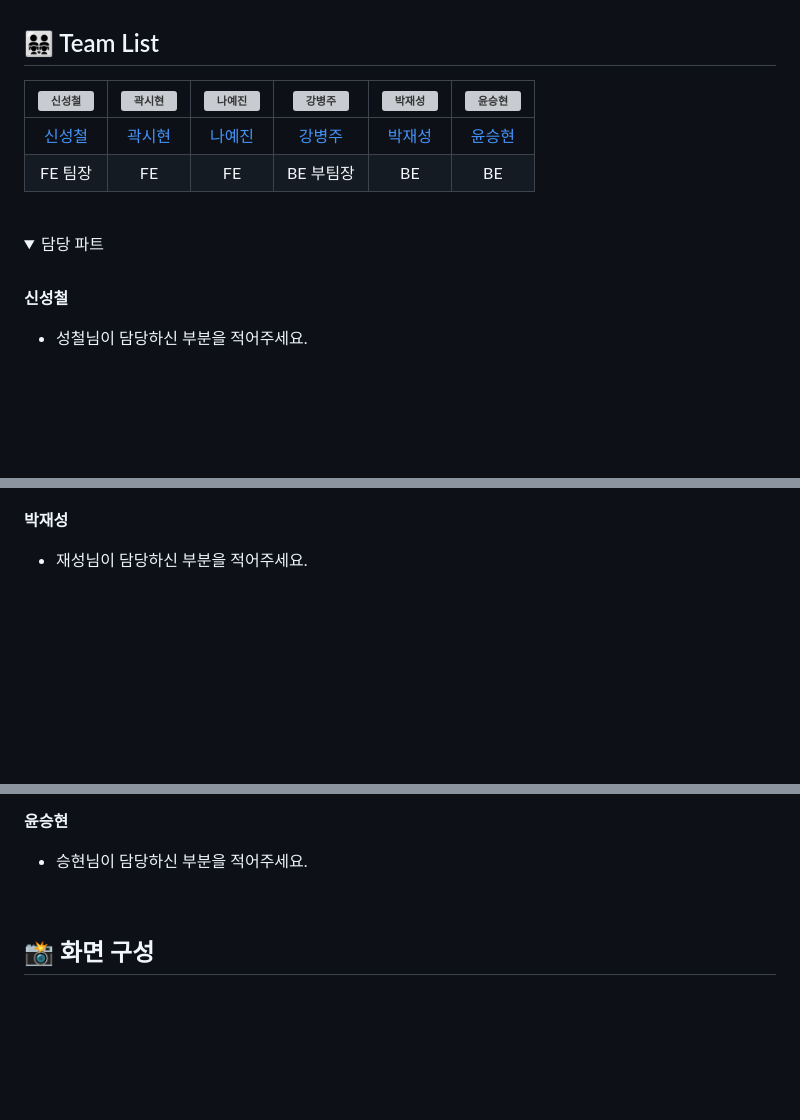
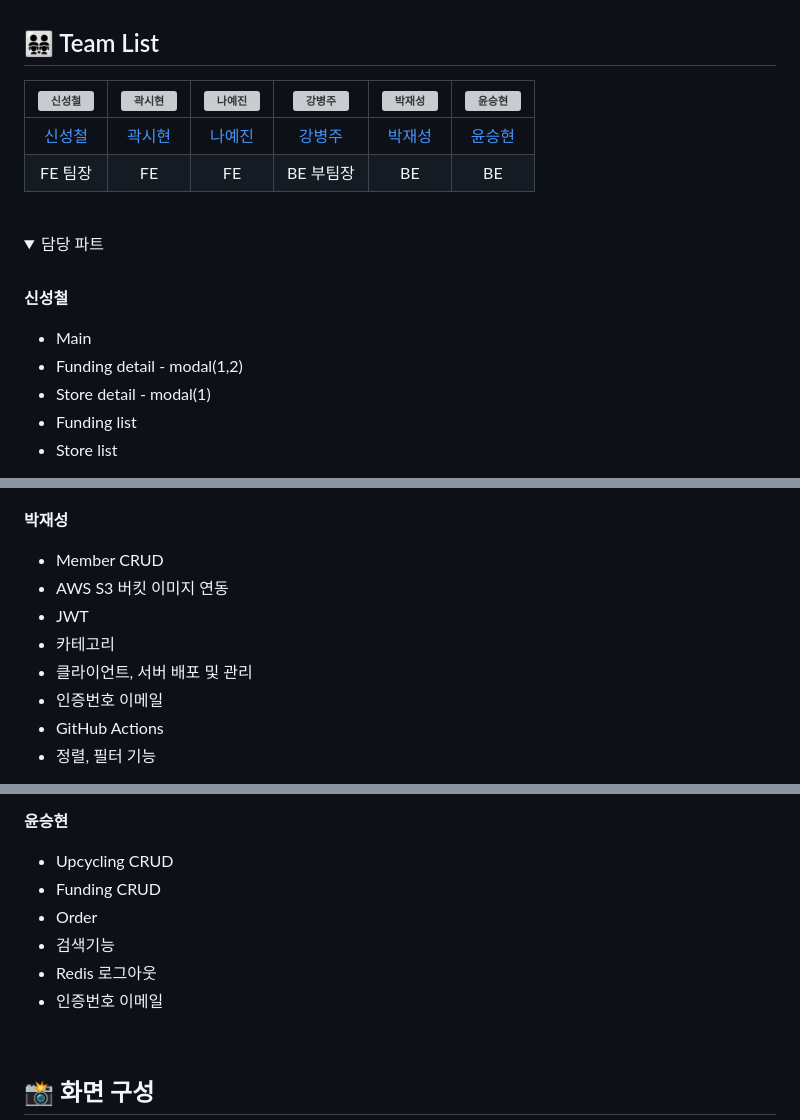
Before and after one commit to codestates-seb/seb44_main_021, a Markdown page: README.md, 3 parts joined by grey strips. Drawn GitHub-style; folded sections open; blank space fills up the shorter version; grey boxes are pictures that could not be loaded.

Commit message:
Update README.md
README 수정

```diff
--- a/README.md
+++ b/README.md
@@ -39,5 +48,9 @@
 <br>
 
 **신성철**
- - 성철님이 담당하신 부분을 적어주세요.
+ - Main
+ - Funding detail - modal(1,2)
+ - Store detail - modal(1)
+ - Funding list
+ - Store list
 
@@ -56,4 +82,11 @@
 
 **박재성**
- - 재성님이 담당하신 부분을 적어주세요.
+ - Member CRUD
+ - AWS S3 버킷 이미지 연동
+ - JWT
+ - 카테고리
+ - 클라이언트, 서버 배포 및 관리
+ - 인증번호 이메일
+ - GitHub Actions
+ - 정렬, 필터 기능
 
@@ -60,6 +94,11 @@
 
 **윤승현**
- - 승현님이 담당하신 부분을 적어주세요.
+ - Upcycling CRUD
+ - Funding CRUD
+ - Order
+ - 검색기능
+ - Redis 로그아웃
+ - 인증번호 이메일
 
 
 </div>
```
Also changed, not shown: other parts of README.md (+44 -10 lines).
